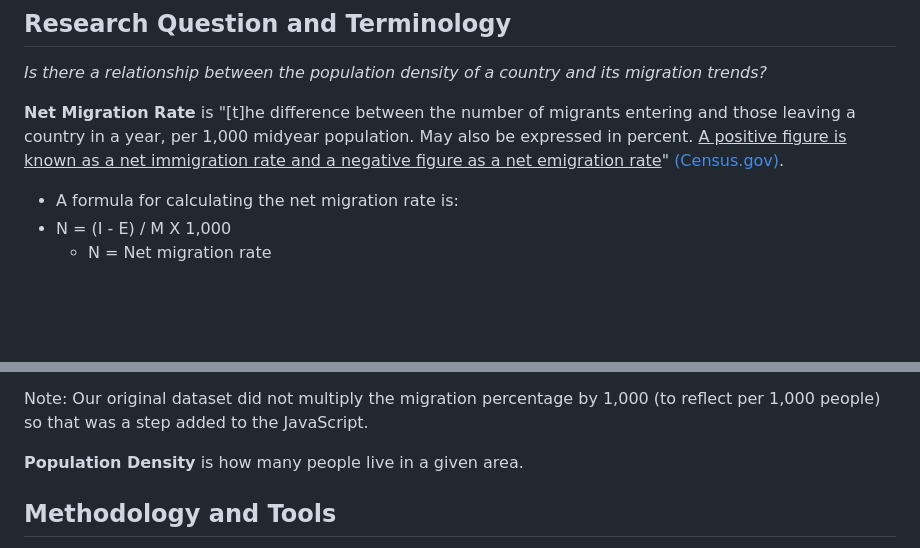
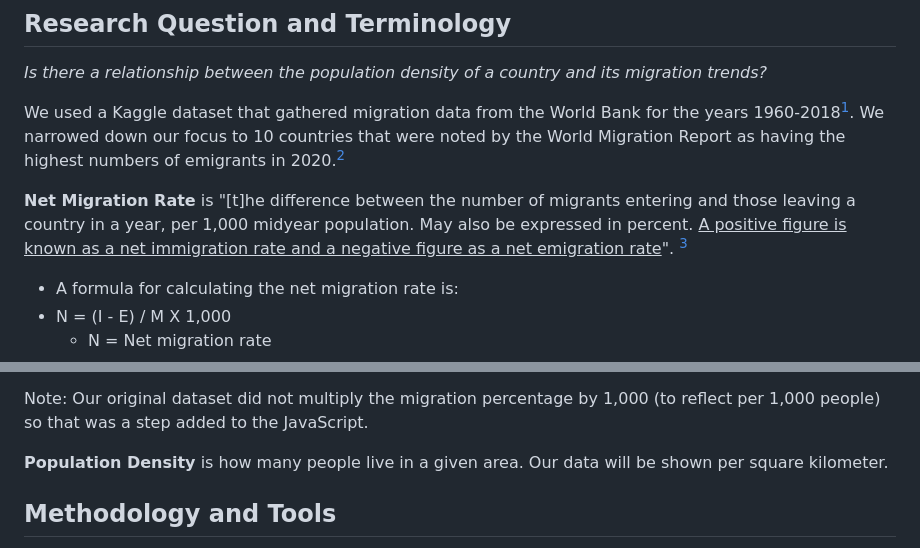
Before and after one commit to ngrief/data-class-project-3, a Markdown page: README.md, 2 parts joined by grey strips. Rendered like a GitHub page; blank space fills up the shorter version.

```diff
--- a/README.md
+++ b/README.md
@@ -11,7 +11,9 @@ Team Members:
 
 *Is there a relationship between the population density of a country and its migration trends?*
 
-**Net Migration Rate** is "[t]he difference between the number of migrants entering and those leaving a country in a year, per 1,000 midyear population. May also be expressed in percent. <ins> A positive figure is known as a net immigration rate and a negative figure as a net emigration rate</ins>" [(Census.gov)](https://www.census.gov/glossary/?term=Net+migration+rate).
+We used a Kaggle dataset that gathered migration data from the World Bank for the years 1960-2018[^1]. We narrowed down our focus to 10 countries that were noted by the World Migration Report as having the highest numbers of emigrants in 2020.[^2]
+
+**Net Migration Rate** is "[t]he difference between the number of migrants entering and those leaving a country in a year, per 1,000 midyear population. May also be expressed in percent. <ins> A positive figure is known as a net immigration rate and a negative figure as a net emigration rate</ins>". [^3]
 
 - A formula for calculating the net migration rate is:
 - N = (I - E) / M X 1,000
@@ -24,7 +24,7 @@ Source: [(Wikipedia)](https://en.wikipedia.org/wiki/Net_migration_rate#:~:text=T
 
 Note: Our original dataset did not multiply the migration percentage by 1,000 (to reflect per 1,000 people) so that was a step added to the JavaScript.
 
-**Population Density** is how many people live in a given area.
+**Population Density** is how many people live in a given area. Our data will be shown per square kilometer.
 
 ## Methodology and Tools
 - JavaScript, Leaflet, HTML, CSS, Chart.js
```
Also changed, not shown: other parts of README.md (+5 -5 lines).
